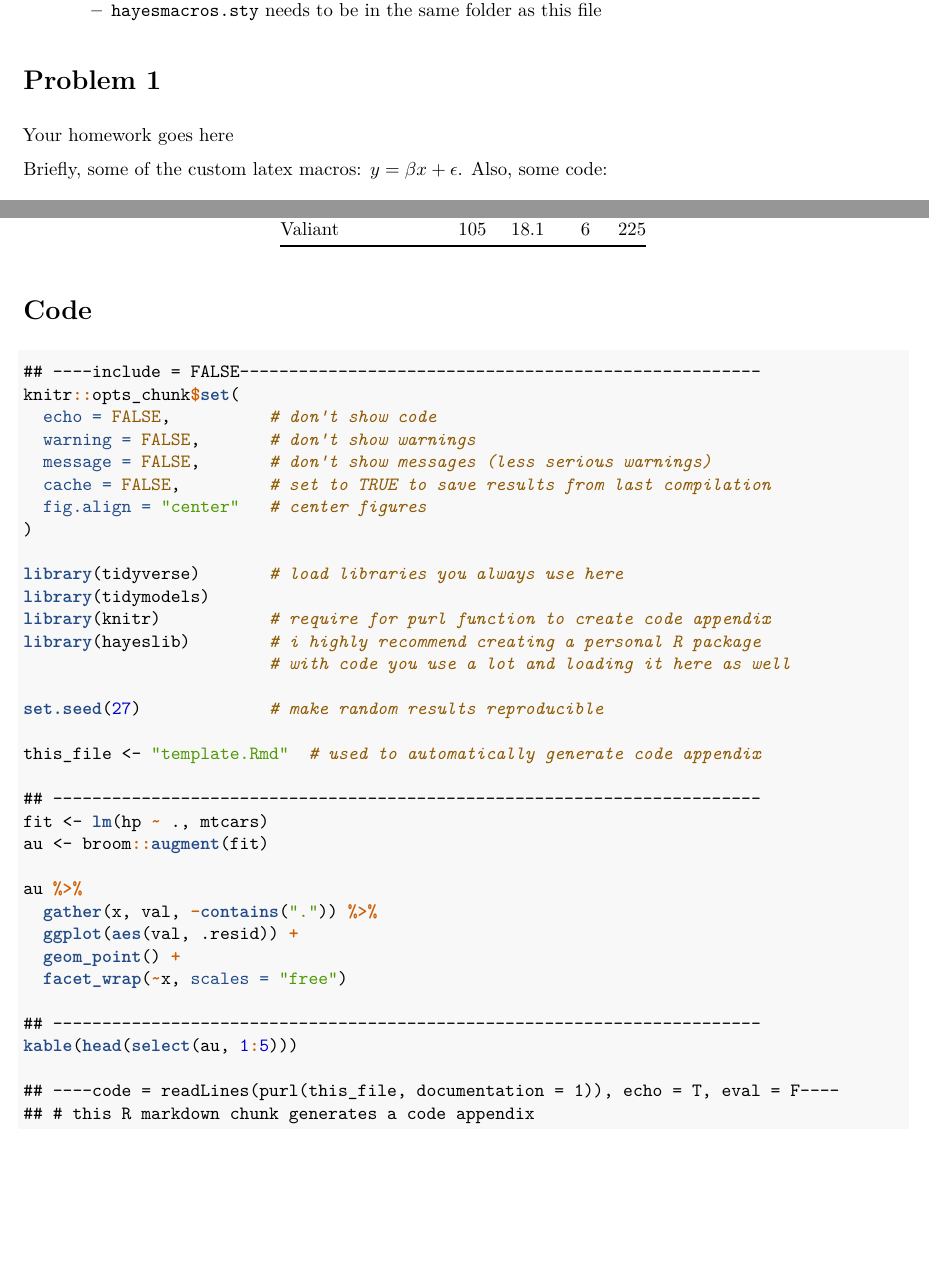
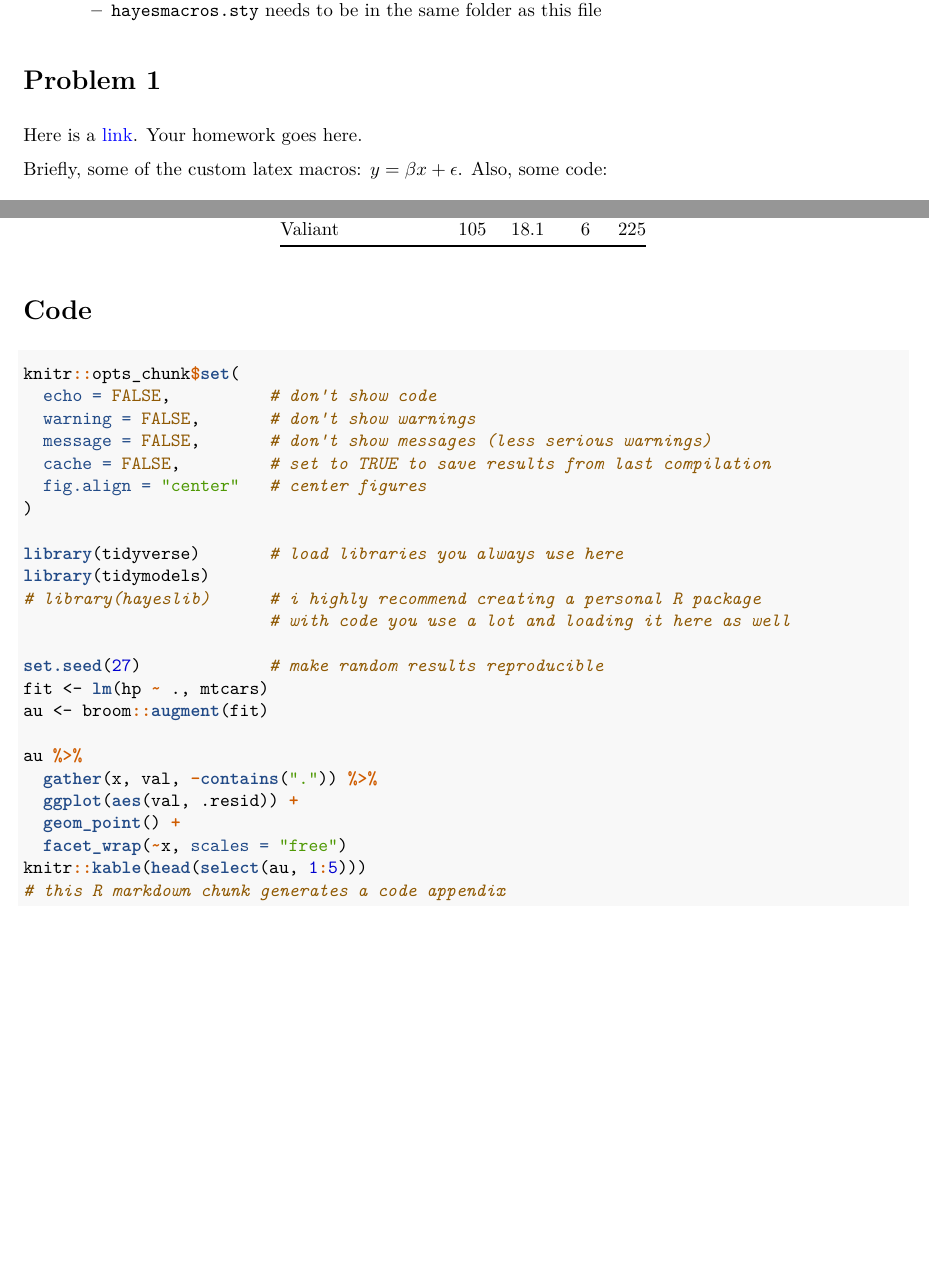
Before and after one commit to alexpghayes/rmarkdown_homework_template, an R Markdown document (template.Rmd): two parts of pages 1 and 2 of 2, joined at a grey line, cut so that both start at the same text. The pictures show the output file template.pdf that the author committed with the source.

Commit message:
Start R Proj, better auto-appendix, highlight links

````diff
--- a/template.Rmd
+++ b/template.Rmd
@@ -3,6 +3,7 @@ title: "STAT XXX HW 1"
 author: "Your Name Here"
 date: "`r Sys.Date()`"
 output: pdf_document
+urlcolor: blue
 header-includes:
   - \usepackage{hayesmacros}
 ---
@@ -18,13 +19,10 @@ knitr::opts_chunk$set(
 
 library(tidyverse)       # load libraries you always use here
 library(tidymodels)
-library(knitr)           # require for purl function to create code appendix
 # library(hayeslib)      # i highly recommend creating a personal R package
                          # with code you use a lot and loading it here as well
 
 set.seed(27)             # make random results reproducible
-
-this_file <- "template.Rmd"  # used to automatically generate code appendix
 ```
 
 ## Notes on the YAML header
@@ -36,7 +34,7 @@ this_file <- "template.Rmd"  # used to automatically generate code appendix
 
 # Problem 1
 
-Your homework goes here
+Here is a [link](https://adv-r.hadley.nz/). Your homework goes here.
 
 Briefly, some of the custom latex macros: $y = \b x + \e$. Also, some code:
 
@@ -54,11 +52,11 @@ au %>%
 Yet more text, and another code section:
 
 ```{r}
-kable(head(select(au, 1:5)))
+knitr::kable(head(select(au, 1:5)))
 ```
 
 # Code
 
-```{r code = readLines(purl(this_file, documentation = 1)), echo = T, eval = F}
+```{r ref.label = knitr::all_labels(), echo = TRUE, eval = FALSE}
 # this R markdown chunk generates a code appendix
 ```
````
Also changed, not shown: README.md, figures/screenshot.png (added), template.pdf, 2 other files.
